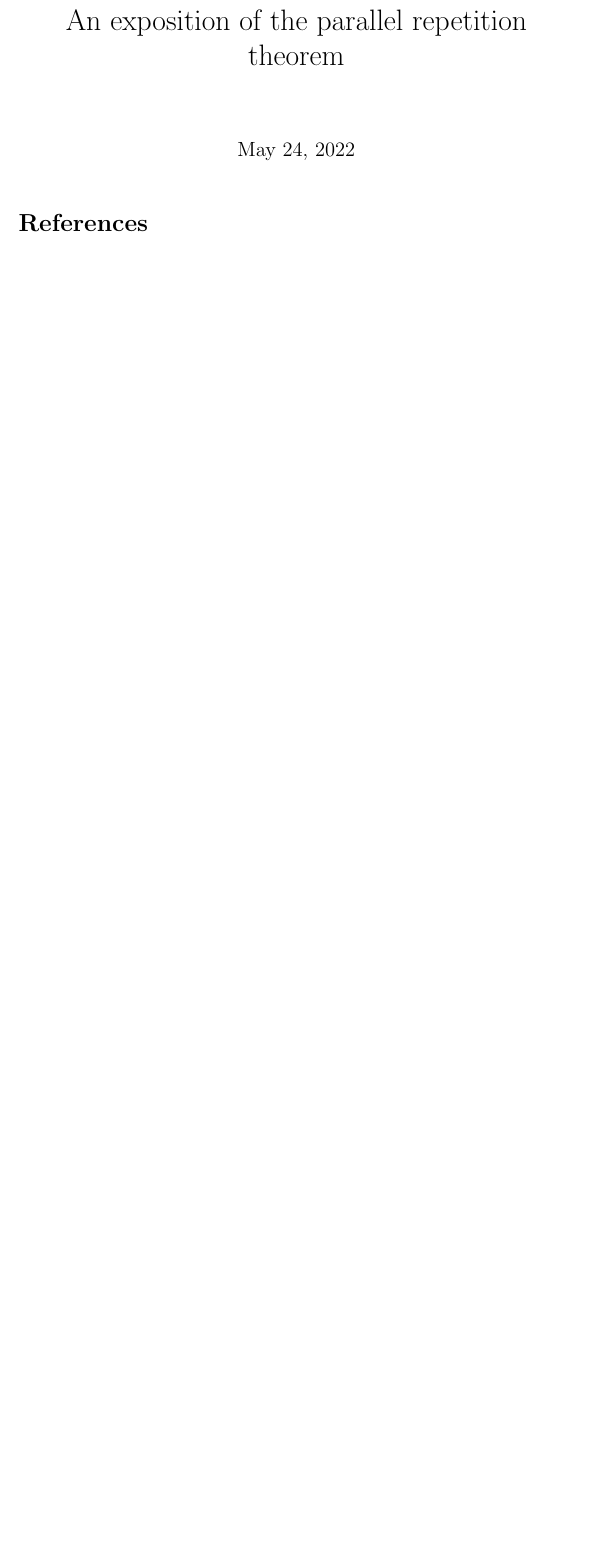
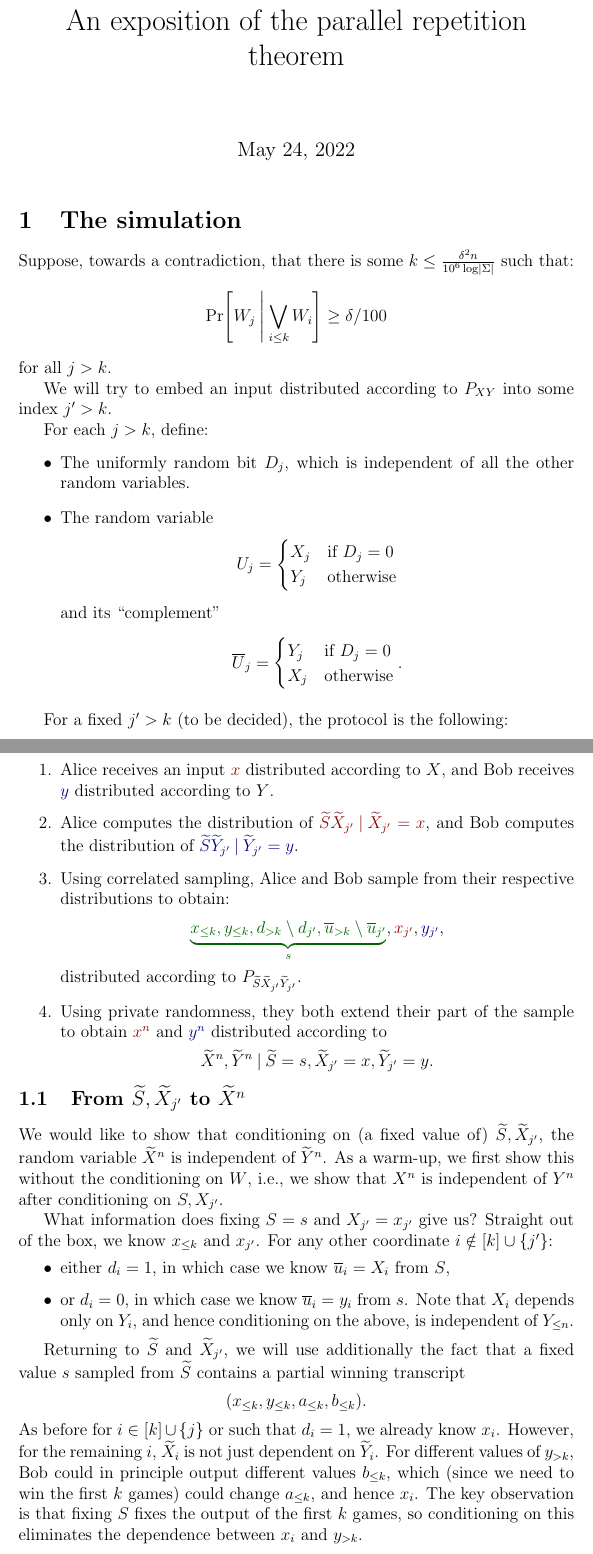
Before and after one commit to parthmittal/parallel-repetition, a LaTeX document (main.tex): part of the page before the commit and two parts of pages 1 and 2 of 2 after it, the two joined at a grey line, cut so that both start at the same text, the shorter picture padded with empty space. Compiled offline with pdfLaTeX.

Commit message:
wrote algorithm, part of proof

```diff
--- a/main.tex
+++ b/main.tex
@@ -4,7 +4,7 @@
 \usepackage{mathtools}
 \usepackage{etoolbox}
 \usepackage{commath}
-\usepackage{xcolor}
+\usepackage[svgnames]{xcolor}
 
 % Want: On first citation, names of all authors.
 \usepackage[longnamesfirst]{natbib}
@@ -46,7 +46,11 @@
 
 % read the mathtools documentation about DeclarePairedDelimiterX
 \DeclarePairedDelimiterX{\brac}[1][]{
-\renewcommand\given{\nonscript\: \delimsize\vert \nonscript\: \mathopen{}}
+\renewcommand\given{\nonscript\: \delimsize\vert{} \nonscript\: \mathopen{}}
+\ifblank{#1}{\,\cdot\,}{#1}}
+
+\DeclarePairedDelimiterX{\Set}[1]\{\}{
+\renewcommand\given{\nonscript\: \delimsize\vert{} \nonscript\: \mathopen{}}
 \ifblank{#1}{\,\cdot\,}{#1}}
 
 % probability macro with support for distribution under the Pr symbol, and
@@ -62,8 +66,12 @@
 % note that this also supports a resizeable conditioning symbol (via \given)
 % \Prob*{E \given \frac EF}.
 \NewDocumentCommand{\Prob}{sO{}E{_}{{}}m}{%
-    \Pr_{#3}
-    \IfBooleanTF{#1}
-    {\brac*{#4}}
-    {\brac[#2]{#4}}
+  \Pr_{#3}
+  \IfBooleanTF{#1}
+  {\brac*{#4}}
+  {\brac[#2]{#4}}
 }
+
+\makeatletter
+\def\mathcolor#1#{\@mathcolor{#1}}
+\def\@mathcolor#1#2#3{%
@@ -70,8 +91,105 @@
+\newcommand{\St}{\widetilde{S}}
+\newcommand{\Tt}{\widetilde{T}}
+\newcommand{\Ut}{\widetilde{U}}
+\newcommand{\Vt}{\widetilde{V}}
+
+\newcommand{\Xt}{\widetilde{X}}
+\newcommand{\Yt}{\widetilde{Y}}
+
+\newcommand{\Uo}{\overline{U}}
+\newcommand{\uo}{\overline{u}}
 
 \begin{document}
 
 \maketitle
 
-\bibliography{references}
+\section{The simulation}
+
+Suppose, towards a contradiction, that there is some
+$k \leq \frac{\delta^2 n}{{10}^6 \log \card{\Sigma}}$ such that:
+\[
+\Prob[\Bigg]{ W_j \given \bigvee_{i \leq k} W_i } \geq \delta / 100
+\]
+for all $j > k$.
+
+We will try to embed an input distributed according to $P_{XY}$ into some
+index $j' > k$.
+
+For each $j > k$, define:
+\begin{itemize}
+  \item The uniformly random bit $D_j$, which is independent of all the other
+    random variables.
+  \item The random variable
+    \[
+      U_j = \begin{cases}
+        X_j & \text{if } D_j = 0\\
+        Y_j & \text{otherwise}
+      \end{cases}
+    \]
+    and its ``complement''
+    \[
+      \overline{U}_j = \begin{cases}
+        Y_j & \text{if } D_j = 0\\
+        X_j & \text{otherwise}
+      \end{cases}.
+    \]
+\end{itemize}
+
+For a fixed $j' > k$ (to be decided), the protocol is the following:
+\begin{enumerate}
+  \item Alice receives an input $\OA{x}$ distributed according to $X$, and Bob
+    receives $\OB{y}$ distributed according to $Y$.
+  \item Alice computes the distribution of
+    $\OA{\St\Xt_{j'} \given \Xt_{j'} = x}$,
+    and Bob computes the distribution of
+    $\OB{\St\Yt_{j'} \given \Yt_{j'} = y}$.
+  \item Using correlated sampling, Alice and Bob sample from their respective
+    distributions to obtain:
+    \[
+      \both{
+        \underbrace{
+          x_{\leq k}, y_{\leq k}, d_{> k} \setminus d_{j'},
+      \uo_{> k} \setminus \uo_{j'}}_{s}},
+      \OA{x_{j'}}, \OB{y_{j'}},
+    \]
+    distributed according to $P_{\St\Xt_{j'}\Yt_{j'}}$.
+  \item Using private randomness, they both extend their part of the sample to
+    obtain $\OA{x^n}$ and $\OB{y^n}$ distributed according to
+    \[
+      \Xt^n, \Yt^n \given \St = s, \Xt_{j'} = x, \Yt_{j'} = y.
+    \]
+\end{enumerate}
+
+\subsection{From $\St, \Xt_{j'}$ to $\Xt^n$}
+
+We would like to show that conditioning on (a fixed value of) $\St, \Xt_{j'}$,
+the random variable $\Xt^n$ is independent of $\Yt^n$.
+As a warm-up, we first show this without the conditioning on $W$, i.e., we
+show that $X^n$ is independent of $Y^n$ after conditioning on $S, X_{j'}$.
+
+What information does fixing $S = s$ and $X_{j'} = x_{j'}$ give us?
+Straight out of the box, we know $x_{\leq k}$ and $x_{j'}$.
+For any other coordinate $i \notin \brac{k} \cup \Set{j'}$:
+\begin{itemize}
+  \item either $d_i = 1$, in which case we know $\overline{u}_i = X_i$ from
+    $S$,
+  \item or $d_i = 0$, in which case we know $\uo_i = y_i$ from $s$.
+    Note that $X_i$ depends only on $Y_i$, and hence conditioning on the above,
+    is independent of $Y_{\leq n}$.
+\end{itemize}
+
+Returning to $\St$ and $\Xt_{j'}$, we will use additionally the fact that
+a fixed value $s$ sampled from $\St$ contains a partial winning transcript
+\[
+  \paren{x_{\leq k}, y_{\leq k}, a_{\leq k}, b_{\leq k}}.
+\]
+As before for $i \in \brac{k} \cup \Set{j}$ or such that $d_i = 1$, we already
+know $x_{i}$.
+However, for the remaining $i$, $\Xt_i$ is not just dependent on $\Yt_i$.
+For different values of $y_{> k}$, Bob could in principle output different
+values $b_{\leq k}$, which (since we need to win the first $k$ games) could
+change $a_{\leq k}$, and hence $x_i$.
+The key observation is that fixing $S$ fixes the output of the first $k$ games,
+so conditioning on this eliminates the dependence between $x_i$ and $y_{> k}$.
 
 \end{document}
```
Also changed, not shown: main.tex (13 more changed lines).
